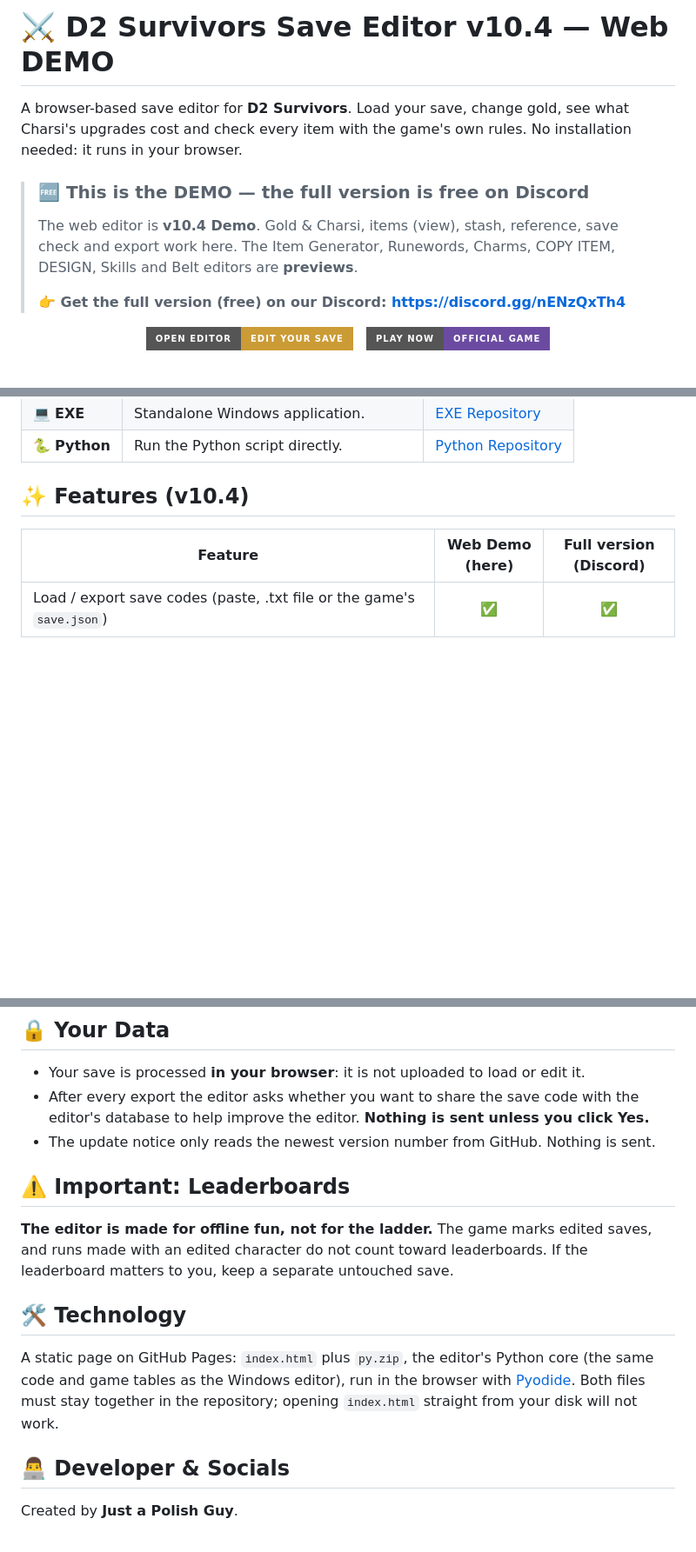
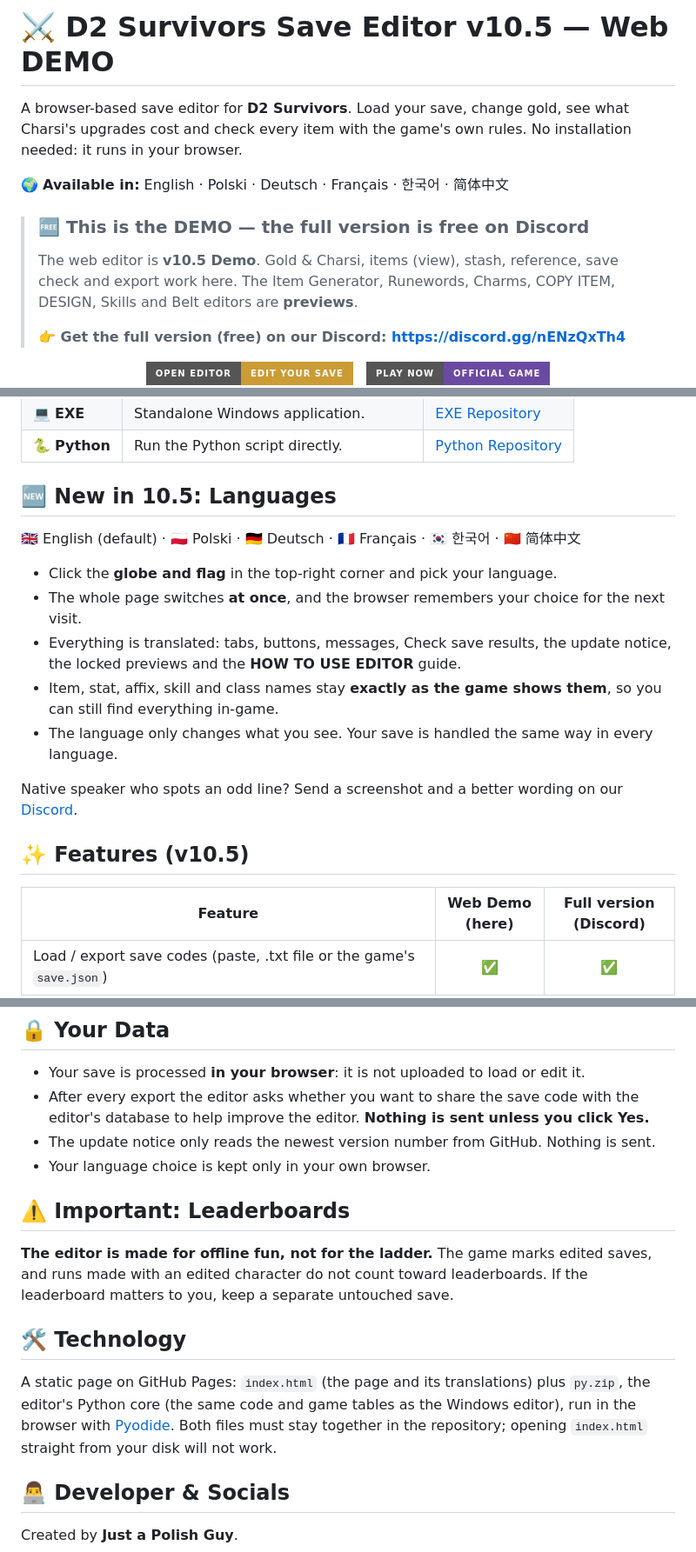
Before and after one commit to justPLguy/D2-Survivors-Save-Editor-Web, a Markdown page: README.md, 3 parts joined by grey strips. Shown at 87% size. GitHub-like rendering; badges without logos; blank space fills up the shorter version.

Commit message:
Update README.md
Updated to 10.5 demo

```diff
--- a/README.md
+++ b/README.md
@@ -1,9 +1,11 @@
-# ⚔️ D2 Survivors Save Editor v10.4 — Web DEMO
+# ⚔️ D2 Survivors Save Editor v10.5 — Web DEMO
 
 A browser-based save editor for **D2 Survivors**. Load your save, change gold, see what Charsi's upgrades cost and check every item with the game's own rules. No installation needed: it runs in your browser.
 
+🌍 **Available in:** English · Polski · Deutsch · Français · 한국어 · 简体中文
+
 > ### 🆓 This is the DEMO — the full version is free on Discord
-> The web editor is **v10.4 Demo**. Gold & Charsi, items (view), stash, reference, save check and export work here.
+> The web editor is **v10.5 Demo**. Gold & Charsi, items (view), stash, reference, save check and export work here.
 > The Item Generator, Runewords, Charms, COPY ITEM, DESIGN, Skills and Belt editors are **previews**.
 >
 > **👉 Get the full version (free) on our Discord: https://discord.gg/nENzQxTh4**
@@ -54,7 +56,19 @@ Works with D2 Survivors **2026.1101.1**. The first visit downloads about 12 MB (
 | 💻 **EXE** | Standalone Windows application. | [EXE Repository](https://github.com/justPLguy/D2-Survivors-Save-Editor-EXE) |
 | 🐍 **Python** | Run the Python script directly. | [Python Repository](https://github.com/justPLguy/D2-Survivors-Save-Editor-PY) |
 
-## ✨ Features (v10.4)
+## 🆕 New in 10.5: Languages
+
+🇬🇧 English (default) · 🇵🇱 Polski · 🇩🇪 Deutsch · 🇫🇷 Français · 🇰🇷 한국어 · 🇨🇳 简体中文
+
+- Click the **globe and flag** in the top-right corner and pick your language.
+- The whole page switches **at once**, and the browser remembers your choice for the next visit.
+- Everything is translated: tabs, buttons, messages, Check save results, the update notice, the locked previews and the **HOW TO USE EDITOR** guide.
+- Item, stat, affix, skill and class names stay **exactly as the game shows them**, so you can still find everything in-game.
+- The language only changes what you see. Your save is handled the same way in every language.
+
+Native speaker who spots an odd line? Send a screenshot and a better wording on our [Discord](https://discord.gg/nENzQxTh4).
+
+## ✨ Features (v10.5)
 
 | Feature | Web Demo (here) | Full version (Discord) |
 |---|:---:|:---:|
@@ -90,6 +105,7 @@ Works with D2 Survivors **2026.1101.1**. The first visit downloads about 12 MB (
 - Your save is processed **in your browser**: it is not uploaded to load or edit it.
 - After every export the editor asks whether you want to share the save code with the editor's database to help improve the editor. **Nothing is sent unless you click Yes.**
 - The update notice only reads the newest version number from GitHub. Nothing is sent.
+- Your language choice is kept only in your own browser.
 
 ## ⚠️ Important: Leaderboards
 
@@ -97,7 +113,7 @@ Works with D2 Survivors **2026.1101.1**. The first visit downloads about 12 MB (
 
 ## 🛠️ Technology
 
-A static page on GitHub Pages: `index.html` plus `py.zip`, the editor's Python core (the same code and game tables as the Windows editor), run in the browser with [Pyodide](https://pyodide.org/). Both files must stay together in the repository; opening `index.html` straight from your disk will not work.
+A static page on GitHub Pages: `index.html` (the page and its translations) plus `py.zip`, the editor's Python core (the same code and game tables as the Windows editor), run in the browser with [Pyodide](https://pyodide.org/). Both files must stay together in the repository; opening `index.html` straight from your disk will not work.
 
 ## 👨‍💻 Developer & Socials
 
```
Also changed, not shown: other parts of README.md (+2 -1 lines).
